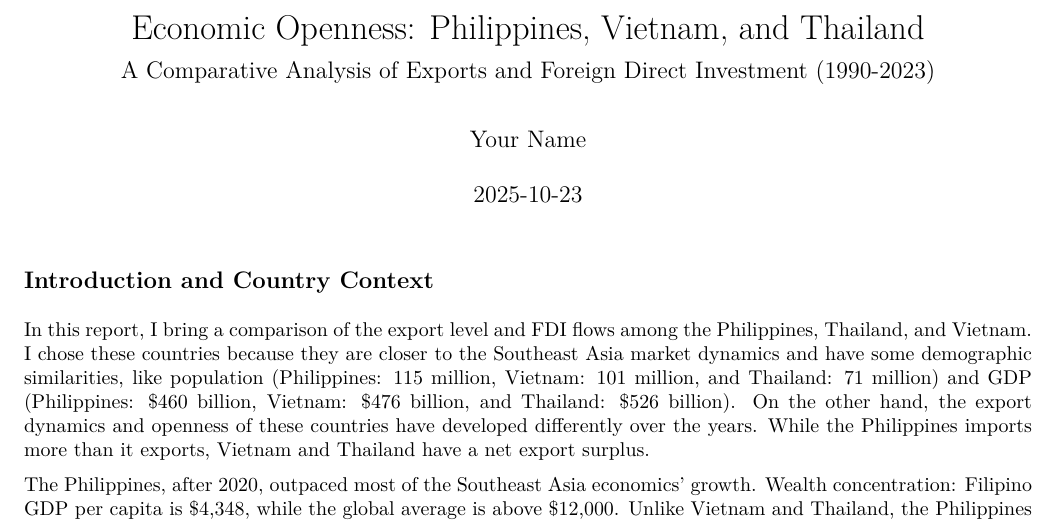
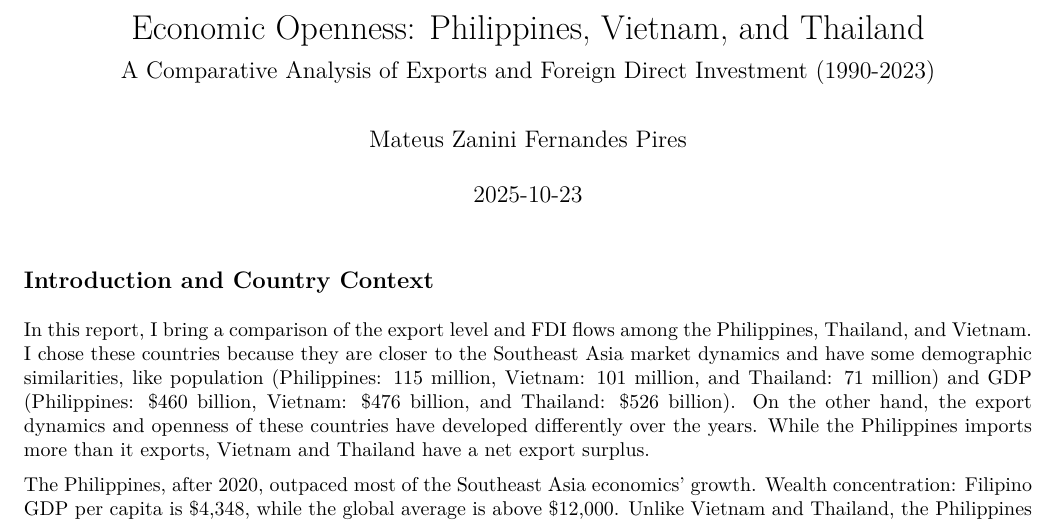
Before and after one commit to Mateuszfp-95/philippines_openness_benchmark, an R Markdown document (final_report.Rmd): part of page 1 of 3, cut so that both start at the same text. The pictures show the output file final_report.pdf that the author committed with the source.

Commit message:
update_author
Includ authors name on pdf

```diff
--- a/final_report.Rmd
+++ b/final_report.Rmd
@@ -1,7 +1,7 @@
 ---
 title: "Economic Openness: Philippines, Vietnam, and Thailand"
 subtitle: "A Comparative Analysis of Exports and Foreign Direct Investment (1990-2023)"
-author: "Your Name"
+author: "Mateus Zanini Fernandes Pires"
 date: "`r Sys.Date()`"
 output:
   pdf_document:
```
Also changed, not shown: final_report.pdf.
